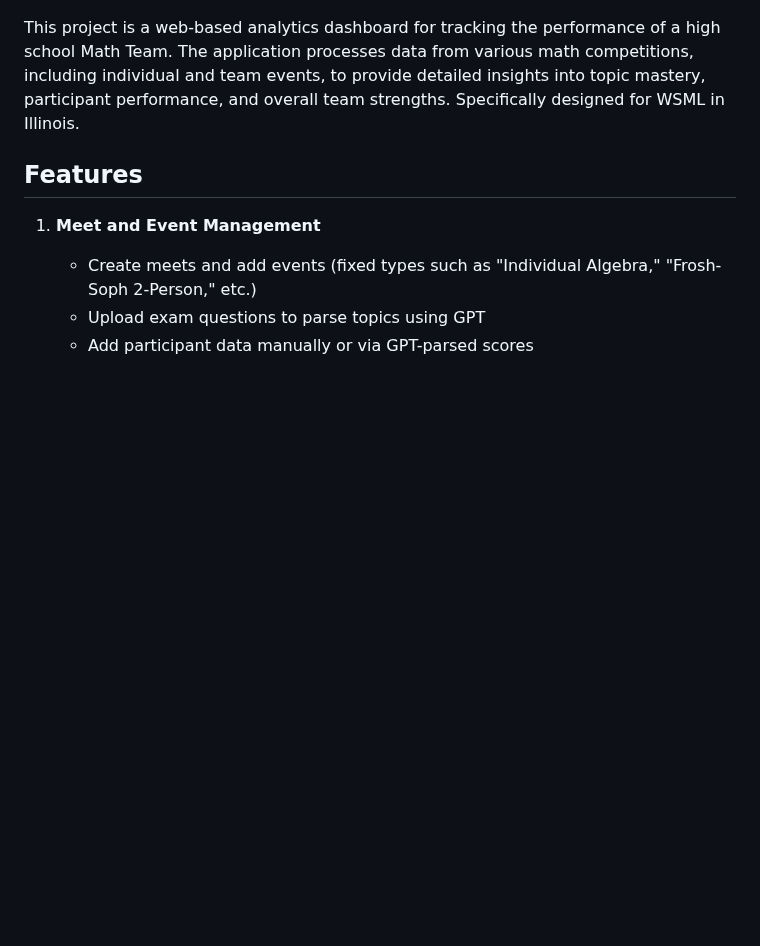
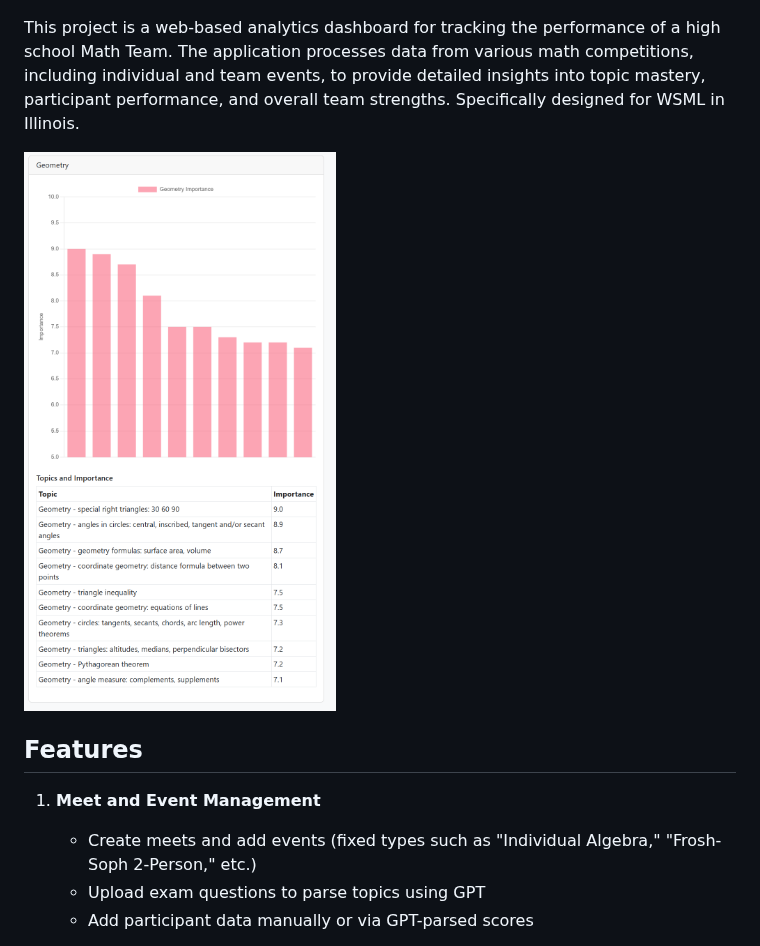
Before and after one commit to George-Salafatinos/Math-Team-Hypercoaching, a Markdown page: README.md, the part around the change. Drawn GitHub-style; blank space fills up the shorter version.

```diff
--- a/README.md
+++ b/README.md
@@ -3,6 +3,8 @@
 ![Chart](images/chart.png)
 
 This project is a web-based analytics dashboard for tracking the performance of a high school Math Team. The application processes data from various math competitions, including individual and team events, to provide detailed insights into topic mastery, participant performance, and overall team strengths. Specifically designed for WSML in Illinois.
+
+![Alttext](images/importanttopics.png)
 
 ## Features
 
```
